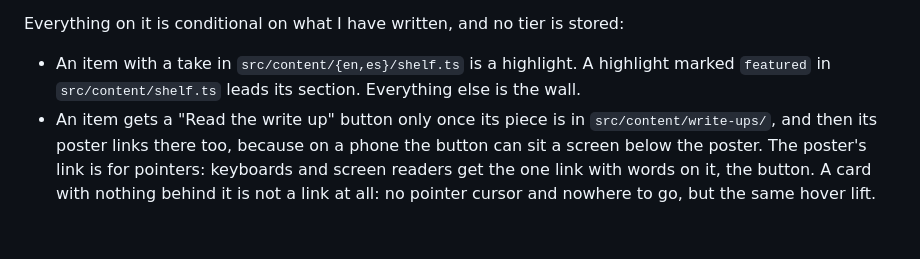
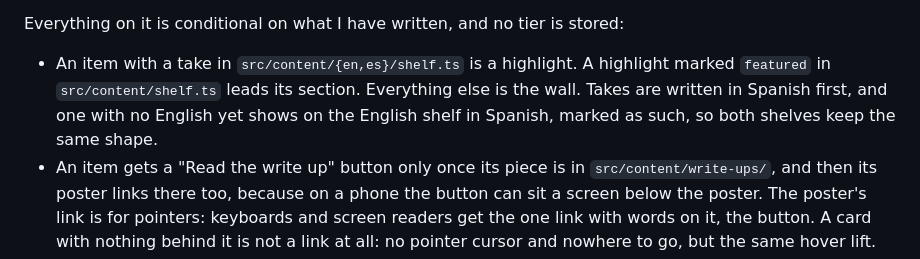
Before and after one commit to alexdanieldm/alexdanieldm.github.io, a Markdown page: README.md, the part around the change. GitHub-like rendering; blank space fills up the shorter version.

Commit message:
docs(readme): say that a Spanish take shows on the English shelf until it has its own

```diff
--- a/README.md
+++ b/README.md
@@ -225,7 +225,9 @@ Everything on it is conditional on what I have written, and no tier is stored:
 
 - An item with a take in `src/content/{en,es}/shelf.ts` is a highlight. A
   highlight marked `featured` in `src/content/shelf.ts` leads its section.
-  Everything else is the wall.
+  Everything else is the wall. Takes are written in Spanish first, and one
+  with no English yet shows on the English shelf in Spanish, marked as such,
+  so both shelves keep the same shape.
 - An item gets a "Read the write up" button only once its piece is in
   `src/content/write-ups/`, and then its poster links there too, because on a phone the button can sit a
   screen below the poster. The poster's link is for pointers: keyboards and
```
